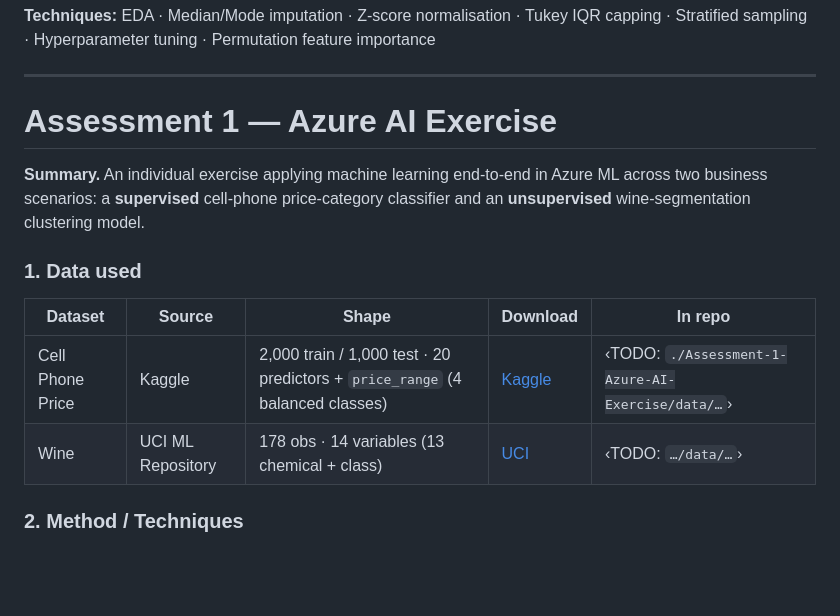
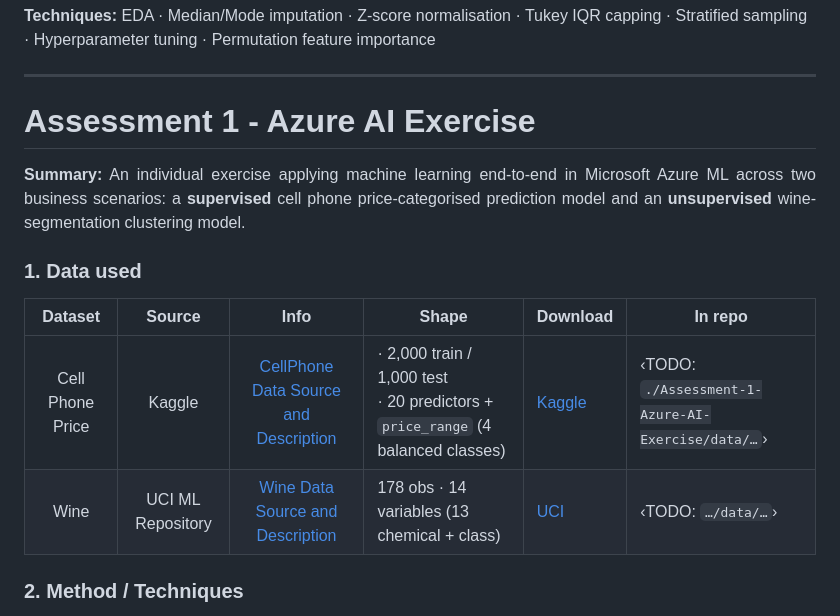
Before and after one commit to HuaNgo3979/e-Portfolio, a Markdown page: Machine-Learning-for-Business-Professionals/README.md, the part around one of its changes. Drawn GitHub-style; blank space fills up the shorter version.

```diff
--- a/Machine-Learning-for-Business-Professionals/README.md
+++ b/Machine-Learning-for-Business-Professionals/README.md
@@ -42,15 +46,19 @@ A journey across the full applied-ML lifecycle: first applying supervised and un
 
 ---
 
-# Assessment 1 — Azure AI Exercise
+# Assessment 1 - Azure AI Exercise
 
-**Summary.** An individual exercise applying machine learning end-to-end in Azure ML across two business scenarios: a **supervised** cell-phone price-category classifier and an **unsupervised** wine-segmentation clustering model.
+<div align="justify">
+
+**Summary:** An individual exercise applying machine learning end-to-end in Microsoft Azure ML across two business scenarios: a **supervised** cell phone price-categorised prediction model and an **unsupervised** wine-segmentation clustering model.
+
+</div>
 
 ### 1. Data used
-| Dataset | Source | Shape | Download | In repo |
-|---|---|---|---|---|
-| Cell Phone Price | Kaggle | 2,000 train / 1,000 test · 20 predictors + `price_range` (4 balanced classes) | [Kaggle](https://www.kaggle.com/datasets/atefehmirnaseri/cell-phone-price) | ‹TODO: `./Assessment-1-Azure-AI-Exercise/data/…`› |
-| Wine | UCI ML Repository | 178 obs · 14 variables (13 chemical + class) | [UCI](https://archive.ics.uci.edu/dataset/109/wine) | ‹TODO: `…/data/…`› |
+| Dataset | Source | Info | Shape | Download | In repo |
+|:---:|:---:|:---:|---|---|---|
+| Cell Phone Price | Kaggle | [CellPhone Data Source and Description](https://www.kaggle.com/datasets/atefehmirnaseri/cell-phone-price) | · 2,000 train / 1,000 test <br> · 20 predictors + `price_range` (4 balanced classes) <br> | [Kaggle](https://www.kaggle.com/datasets/atefehmirnaseri/cell-phone-price) | ‹TODO: `./Assessment-1-Azure-AI-Exercise/data/…`› |
+| Wine | UCI ML Repository | [Wine Data Source and Description](https://archive.ics.uci.edu/dataset/109/wine) | 178 obs · 14 variables (13 chemical + class) | [UCI](https://archive.ics.uci.edu/dataset/109/wine) | ‹TODO: `…/data/…`› |
 
 ### 2. Method / Techniques
 - **Preparation (Azure ML):** median imputation, Z-score normalisation (target excluded), 80/20 holdout split with fixed seed (123); for the test set, transformations learned on training data were re-applied to prevent leakage.
```
Also changed, not shown: other parts of Machine-Learning-for-Business-Professionals/README.md (+4 -0 lines).
